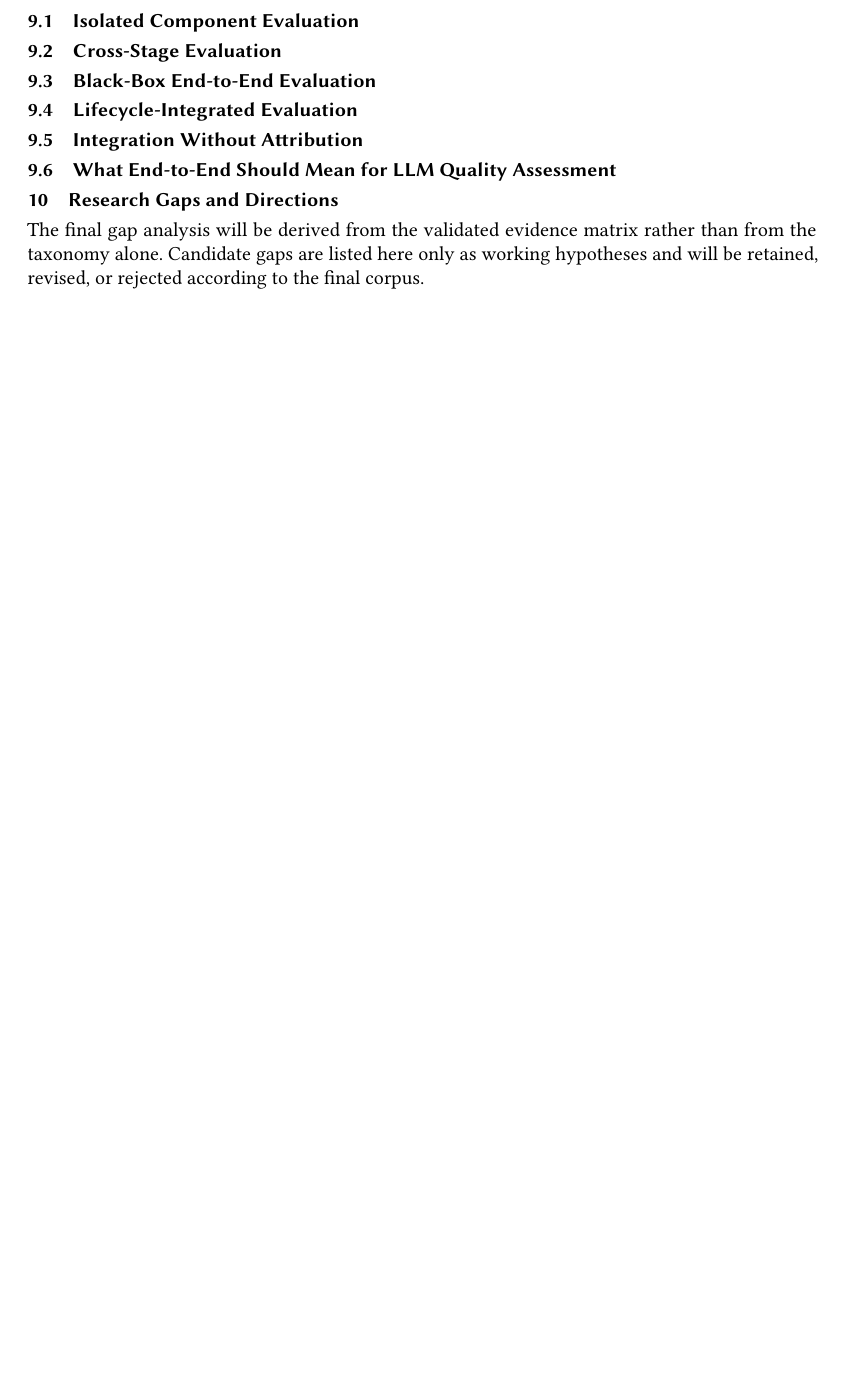
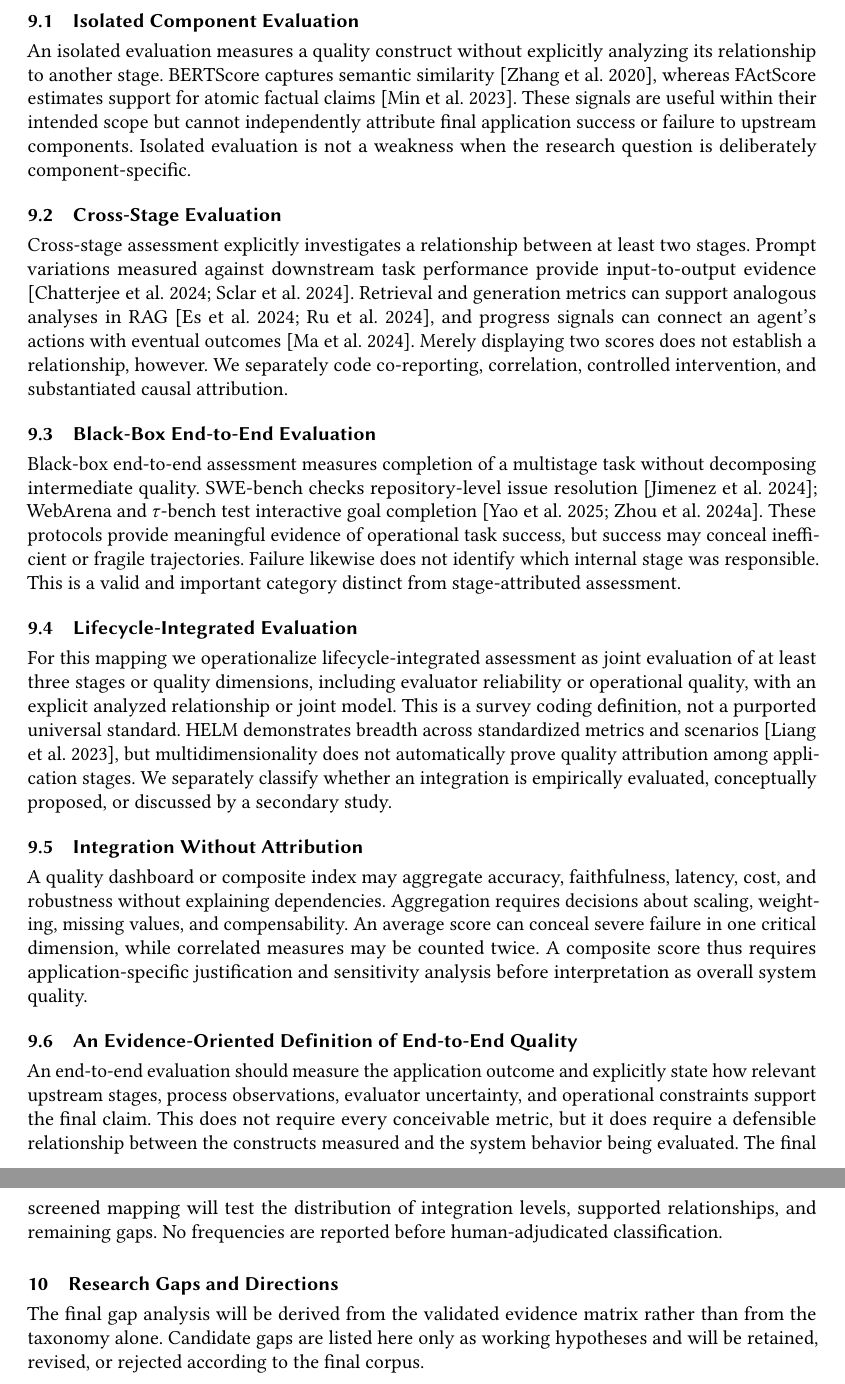
Before and after one commit to dnredson/journal, a LaTeX paper (main.tex, which reads sections/08_integration.tex): part of page 33 of 37 before the commit and two parts of pages 33 and 34 of 38 after it, the two joined at a grey line, cut so that both start at the same text, the shorter picture padded with empty space. Compiled offline with pdfLaTeX.

Commit message:
Draft evidence-based end-to-end integration synthesis

```diff
--- a/sections/08_integration.tex
+++ b/sections/08_integration.tex
@@ -5,22 +5,24 @@ This section addresses the central integration question of the survey: whether t
 
 \subsection{Isolated Component Evaluation}
-% TODO: quantify dominant single-dimension patterns and what they can/cannot explain.
+
+An isolated evaluation measures a quality construct without explicitly analyzing its relationship to another stage. BERTScore captures semantic similarity \cite{zhang2020bertscore}, whereas FActScore estimates support for atomic factual claims \cite{min2023factscore}. These signals are useful within their intended scope but cannot independently attribute final application success or failure to upstream components. Isolated evaluation is not a weakness when the research question is deliberately component-specific.
 
 \subsection{Cross-Stage Evaluation}
-% TODO: prompt -> output; retrieval -> output; process/trajectory -> outcome;
-% operational constraints -> quality; input/specification -> evaluator behavior.
+
+Cross-stage assessment explicitly investigates a relationship between at least two stages. Prompt variations measured against downstream task performance provide input-to-output evidence \cite{sclar2024formatting,chatterjee2024posix}. Retrieval and generation metrics can support analogous analyses in RAG \cite{es2024ragas,ru2024ragchecker}, and progress signals can connect an agent's actions with eventual outcomes \cite{ma2024agentboard}. Merely displaying two scores does not establish a relationship, however. We separately code co-reporting, correlation, controlled intervention, and substantiated causal attribution.
 
 \subsection{Black-Box End-to-End Evaluation}
-% TODO: multi-stage systems scored only at final outcome.
-% Discuss usefulness for task success and weakness for attribution/diagnosis.
+
+Black-box end-to-end assessment measures completion of a multistage task without decomposing intermediate quality. SWE-bench checks repository-level issue resolution \cite{jimenez2024swebench}; WebArena and $\tau$-bench test interactive goal completion \cite{zhou2024webarena,yao2025taubench}. These protocols provide meaningful evidence of operational task success, but success may conceal inefficient or fragile trajectories. Failure likewise does not identify which internal stage was responsible. This is a valid and important category distinct from stage-attributed assessment.
 
 \subsection{Lifecycle-Integrated Evaluation}
-% TODO: studies combining >=3 dimensions including operational or evaluator quality.
-% Separate empirical use from proposed/discussed frameworks.
+
+For this mapping we operationalize lifecycle-integrated assessment as joint evaluation of at least three stages or quality dimensions, including evaluator reliability or operational quality, with an explicit analyzed relationship or joint model. This is a survey coding definition, not a purported universal standard. HELM demonstrates breadth across standardized metrics and scenarios \cite{liang2023helm}, but multidimensionality does not automatically prove quality attribution among application stages. We separately classify whether an integration is empirically evaluated, conceptually proposed, or discussed by a secondary study.
 
 \subsection{Integration Without Attribution}
-% TODO: multidimensional scorecards, composite indices, dashboards, and cases where
-% several metrics are reported but relations among stages are not analyzed.
 
-\subsection{What End-to-End Should Mean for LLM Quality Assessment}
-% TODO: synthesis; propose evidence-backed definition only after final corpus analysis.
+A quality dashboard or composite index may aggregate accuracy, faithfulness, latency, cost, and robustness without explaining dependencies. Aggregation requires decisions about scaling, weighting, missing values, and compensability. An average score can conceal severe failure in one critical dimension, while correlated measures may be counted twice. A composite score thus requires application-specific justification and sensitivity analysis before interpretation as overall system quality.
+
+\subsection{An Evidence-Oriented Definition of End-to-End Quality}
+
+An end-to-end evaluation should measure the application outcome and explicitly state how relevant upstream stages, process observations, evaluator uncertainty, and operational constraints support the final claim. This does not require every conceivable metric, but it does require a defensible relationship between the constructs measured and the system behavior being evaluated. The final screened mapping will test the distribution of integration levels, supported relationships, and remaining gaps. No frequencies are reported before human-adjudicated classification.
```
Also changed, not shown: sections/08_integration.tex (2 more changed lines).
